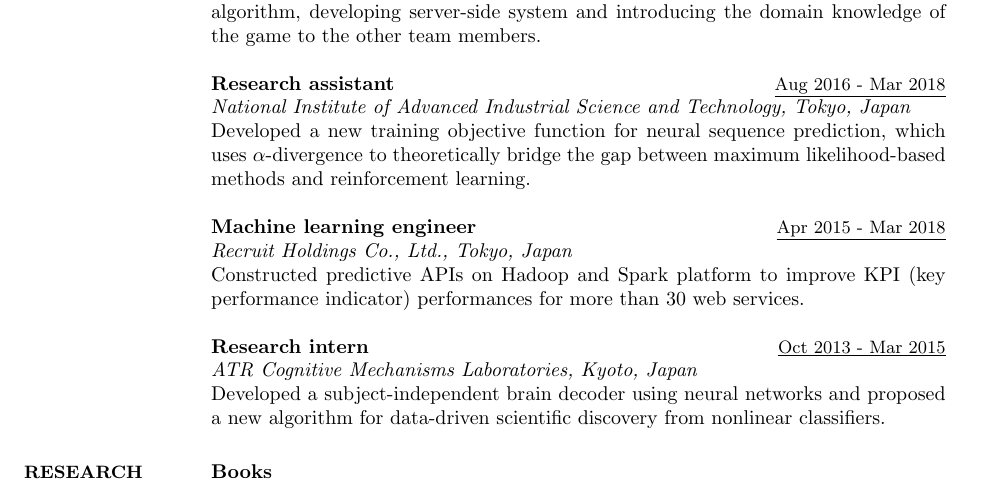
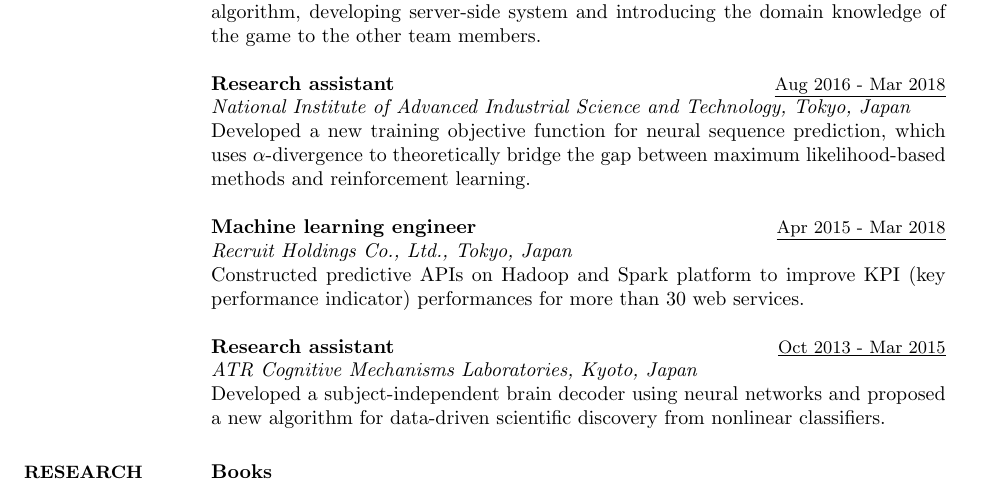
Before and after one commit to sotetsuk/cv, a LaTeX CV (english/main.tex): part of page 1 of 3, cut so that both start at the same text. Compiled offline with pdfLaTeX.

Commit message:
close #11

```diff
--- a/english/main.tex
+++ b/english/main.tex
@@ -85,7 +85,7 @@ Developed a new training objective function for neural sequence prediction, whic
 {\it Recruit Holdings Co., Ltd., Tokyo, Japan} \\
 Constructed predictive APIs on Hadoop and Spark platform to improve KPI (key performance indicator) performances for more than 30 web services.
 
-{\sl {\bf Research intern}} \hfill {\small \underline{Oct 2013 - Mar 2015}} \\
+{\sl {\bf Research assistant}} \hfill {\small \underline{Oct 2013 - Mar 2015}} \\
 {\it ATR Cognitive Mechanisms Laboratories, Kyoto, Japan}  \\
 Developed a subject-independent brain decoder using neural networks and proposed a new algorithm for data-driven scientific discovery from nonlinear classifiers.
 
```
